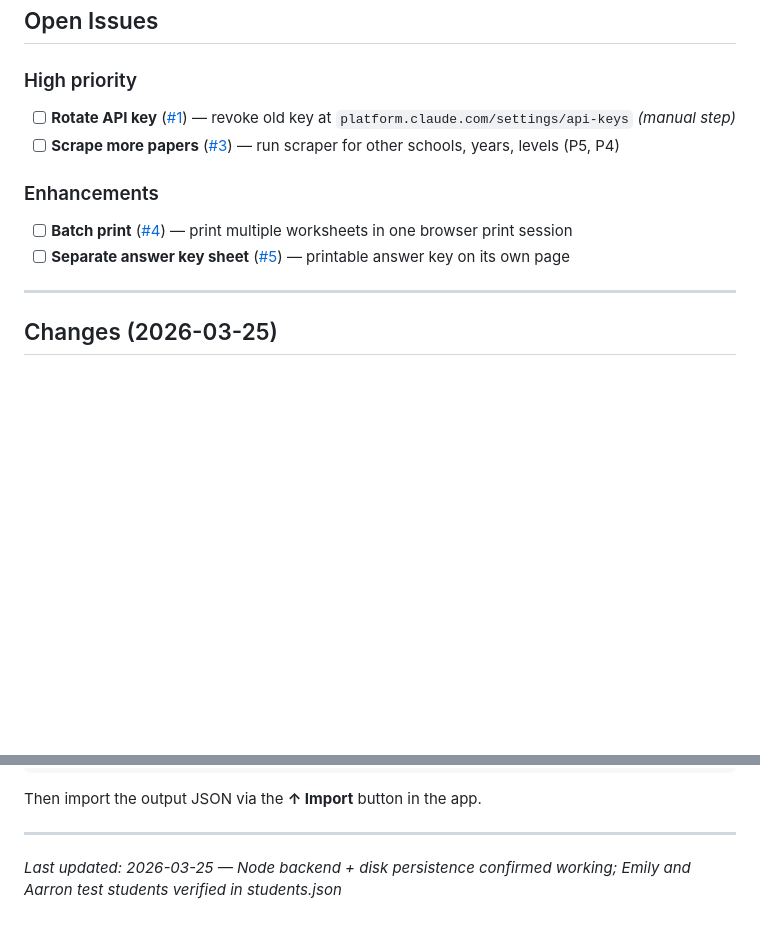
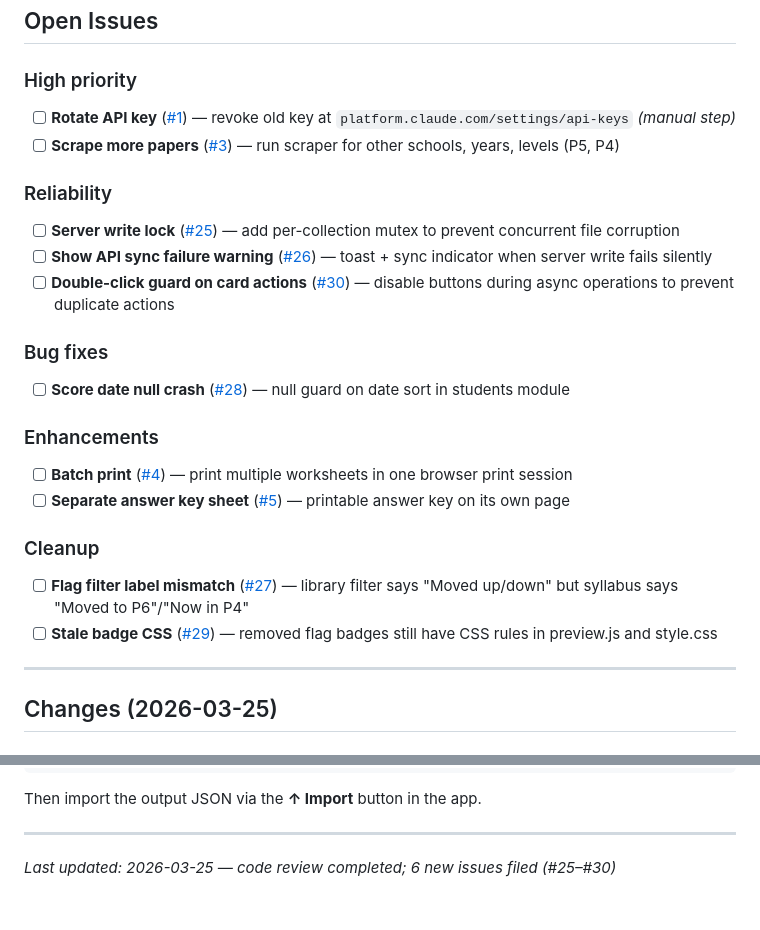
Before and after one commit to xiegu/psle-worksheet-manager, a Markdown page: psle-worksheet-manager/PROGRESS.md, 2 parts joined by grey strips. Drawn GitHub-style; blank space fills up the shorter version.

Commit message:
docs: update PROGRESS.md with 6 new issues from code review (#25–#30)
Added issues for: server write lock, silent API failure warning,
flag label mismatch, score date null crash, stale badge CSS,
double-click guard on card actions.

Co-Authored-By: Claude Opus 4.6 <noreply@anthropic.com>

```diff
--- a/psle-worksheet-manager/PROGRESS.md
+++ b/psle-worksheet-manager/PROGRESS.md
@@ -97,9 +97,21 @@ PDF size:                4.4 MB (scanned, CCITT-encoded)
 - [ ] **Rotate API key** ([#1](https://github.com/xiegu/psle-worksheet-manager/issues/1)) — revoke old key at `platform.claude.com/settings/api-keys` *(manual step)*
 - [ ] **Scrape more papers** ([#3](https://github.com/xiegu/psle-worksheet-manager/issues/3)) — run scraper for other schools, years, levels (P5, P4)
 
+### Reliability
+- [ ] **Server write lock** ([#25](https://github.com/xiegu/psle-worksheet-manager/issues/25)) — add per-collection mutex to prevent concurrent file corruption
+- [ ] **Show API sync failure warning** ([#26](https://github.com/xiegu/psle-worksheet-manager/issues/26)) — toast + sync indicator when server write fails silently
+- [ ] **Double-click guard on card actions** ([#30](https://github.com/xiegu/psle-worksheet-manager/issues/30)) — disable buttons during async operations to prevent duplicate actions
+
+### Bug fixes
+- [ ] **Score date null crash** ([#28](https://github.com/xiegu/psle-worksheet-manager/issues/28)) — null guard on date sort in students module
+
 ### Enhancements
 - [ ] **Batch print** ([#4](https://github.com/xiegu/psle-worksheet-manager/issues/4)) — print multiple worksheets in one browser print session
 - [ ] **Separate answer key sheet** ([#5](https://github.com/xiegu/psle-worksheet-manager/issues/5)) — printable answer key on its own page
+
+### Cleanup
+- [ ] **Flag filter label mismatch** ([#27](https://github.com/xiegu/psle-worksheet-manager/issues/27)) — library filter says "Moved up/down" but syllabus says "Moved to P6"/"Now in P4"
+- [ ] **Stale badge CSS** ([#29](https://github.com/xiegu/psle-worksheet-manager/issues/29)) — removed flag badges still have CSS rules in preview.js and style.css
 
 ---
 
@@ -165,4 +177,4 @@ Then import the output JSON via the **↑ Import** button in the app.
 
 ---
 
-*Last updated: 2026-03-25 — Node backend + disk persistence confirmed working; Emily and Aarron test students verified in students.json*
+*Last updated: 2026-03-25 — code review completed; 6 new issues filed (#25–#30)*
```
